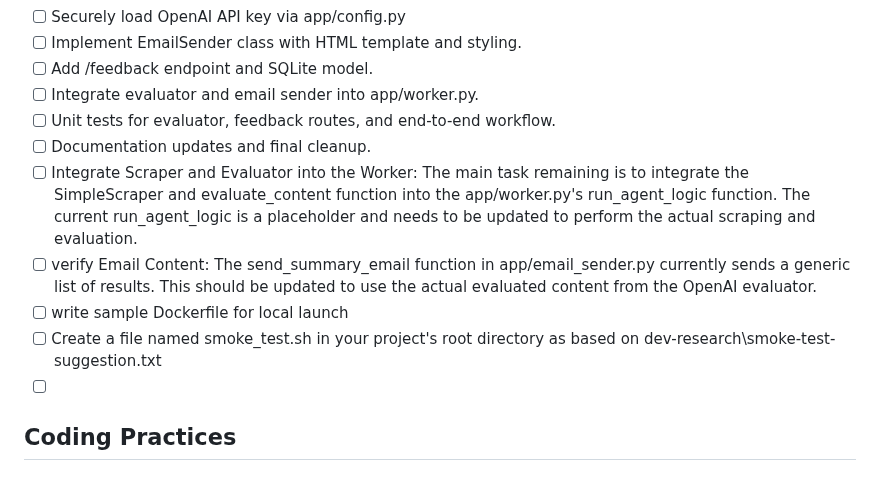
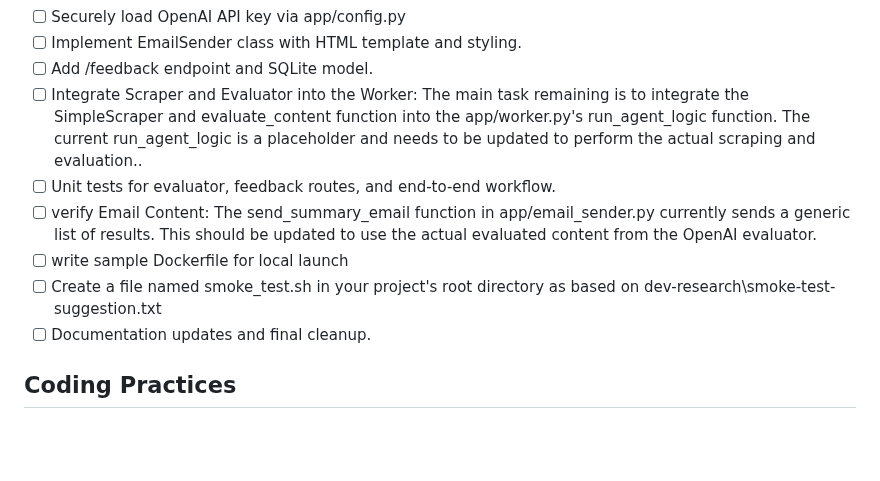
Before and after one commit to helloshowup/SOW2, a Markdown page: README.md, the part around the change. GitHub-like rendering; blank space fills up the shorter version.

```diff
--- a/README.md
+++ b/README.md
@@ -192,14 +192,13 @@ Focus: Integration & End-to-End Workflow (Estimated 6-10 hours)
 - [ ] Securely load OpenAI API key via app/config.py
 - [ ] Implement EmailSender class with HTML template and styling.
 - [ ] Add /feedback endpoint and SQLite model.
-- [ ] Integrate evaluator and email sender into app/worker.py.
+- [ ] Integrate Scraper and Evaluator into the Worker: The main task remaining is to integrate the SimpleScraper and evaluate_content function into the app/worker.py's run_agent_logic function. The current run_agent_logic is a placeholder and needs to be updated to perform the actual scraping and evaluation..
 - [ ] Unit tests for evaluator, feedback routes, and end-to-end workflow.
-- [ ] Documentation updates and final cleanup.
-- [ ] Integrate Scraper and Evaluator into the Worker: The main task remaining is to integrate the SimpleScraper and evaluate_content function into the app/worker.py's run_agent_logic function. The current run_agent_logic is a placeholder and needs to be updated to perform the actual scraping and evaluation.
 - [ ] verify Email Content: The send_summary_email function in app/email_sender.py currently sends a generic list of results. This should be updated to use the actual evaluated content from the OpenAI evaluator.
 - [ ] write sample Dockerfile for local launch
 - [ ] Create a file named smoke_test.sh in your project's root directory as based on dev-research\smoke-test-suggestion.txt
-- [ ]
+- [ ] Documentation updates and final cleanup.
+
 ## **Coding Practices**
 
 ### **Fail Fast**
```
